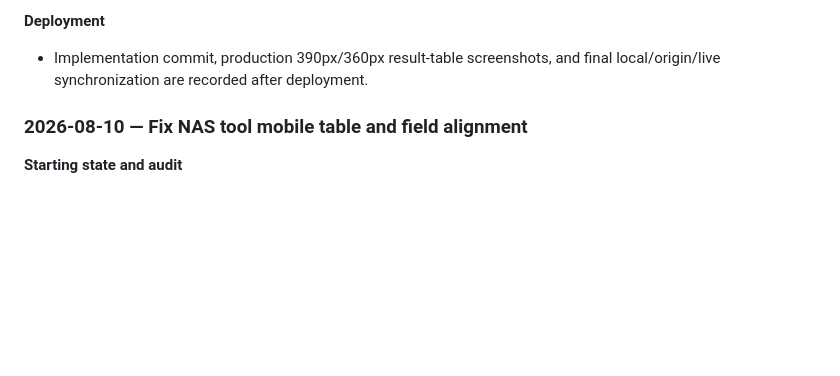
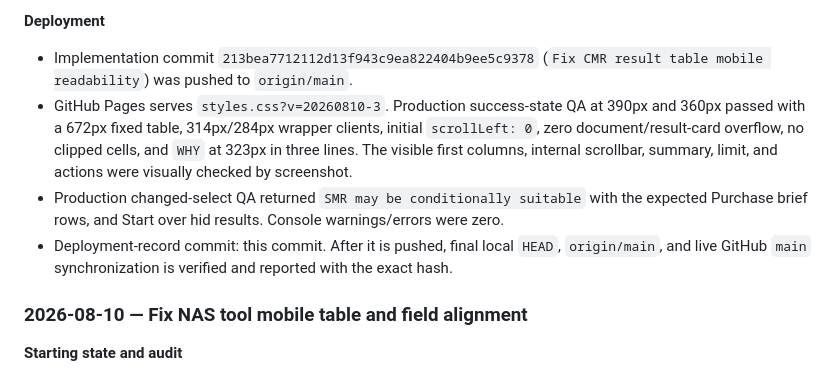
Before and after one commit to canghun13/datastoragelab, a Markdown page: handover.md, the part around the change. GitHub-like rendering; blank space fills up the shorter version.

Commit message:
Record CMR table readability deployment

```diff
--- a/handover.md
+++ b/handover.md
@@ -384,7 +384,10 @@ Add new entries at the top.
 
 **Deployment**
 
-- Implementation commit, production 390px/360px result-table screenshots, and final local/origin/live synchronization are recorded after deployment.
+- Implementation commit `213bea7712112d13f943c9ea822404b9ee5c9378` (`Fix CMR result table mobile readability`) was pushed to `origin/main`.
+- GitHub Pages serves `styles.css?v=20260810-3`. Production success-state QA at 390px and 360px passed with a 672px fixed table, 314px/284px wrapper clients, initial `scrollLeft: 0`, zero document/result-card overflow, no clipped cells, and `WHY` at 323px in three lines. The visible first columns, internal scrollbar, summary, limit, and actions were visually checked by screenshot.
+- Production changed-select QA returned `SMR may be conditionally suitable` with the expected Purchase brief rows, and Start over hid results. Console warnings/errors were zero.
+- Deployment-record commit: this commit. After it is pushed, final local `HEAD`, `origin/main`, and live GitHub `main` synchronization is verified and reported with the exact hash.
 
 ### 2026-08-10 — Fix NAS tool mobile table and field alignment
 
```
